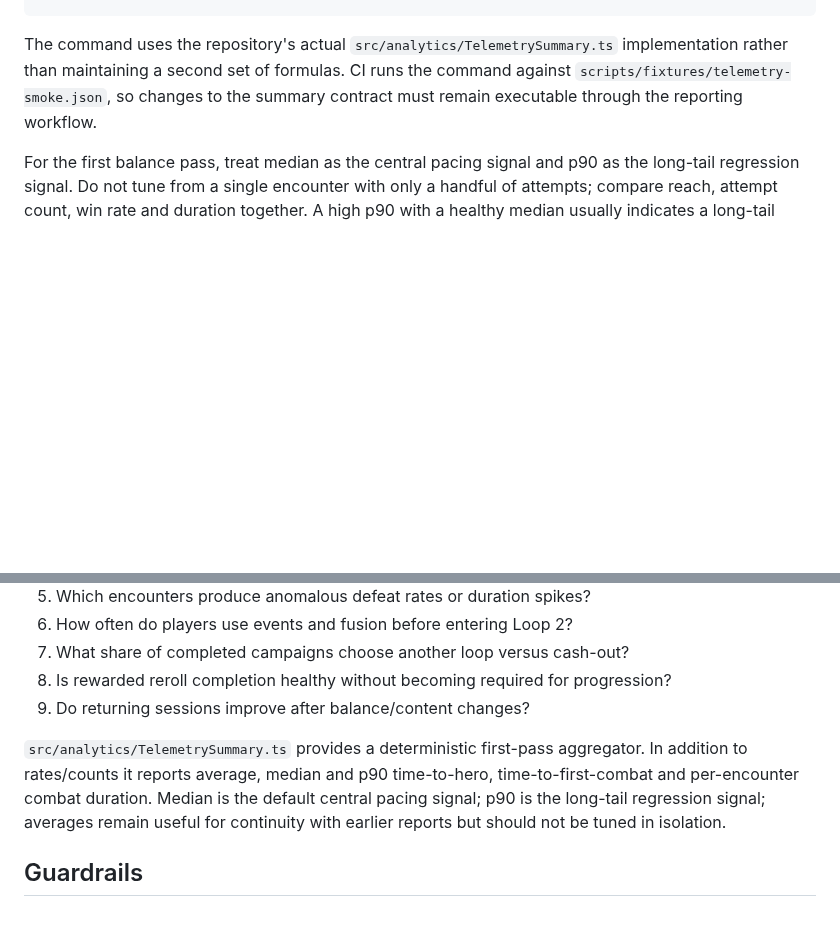
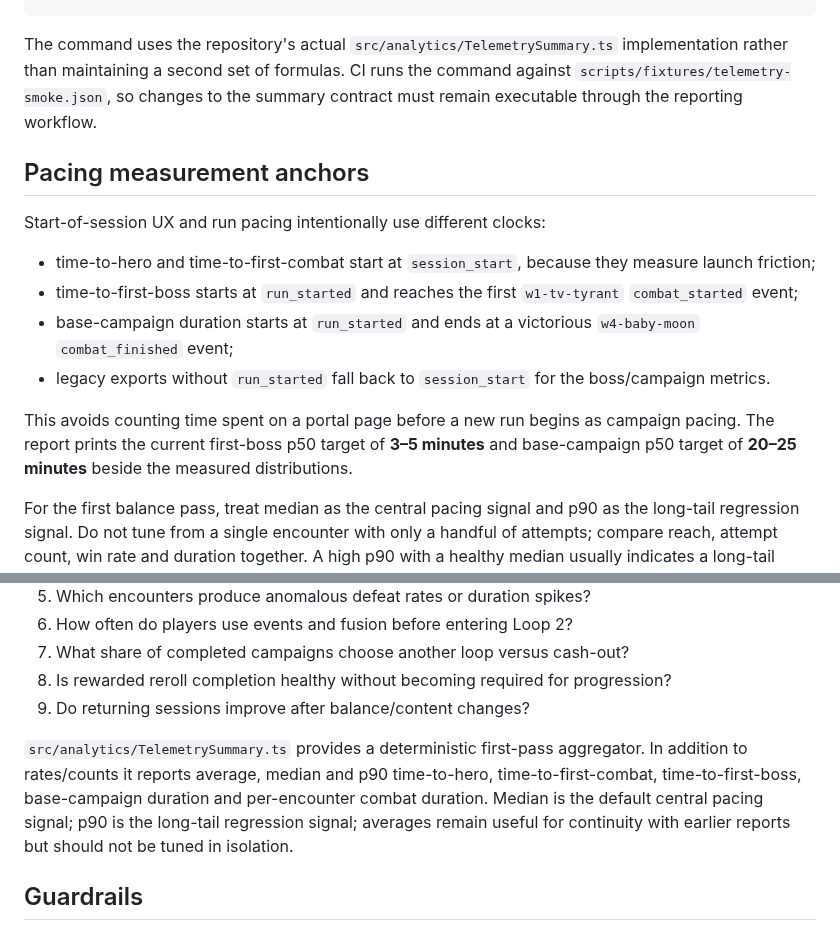
Before and after one commit to ivangemini/Game3, a Markdown page: docs/ANALYTICS.md, 2 parts joined by grey strips. Drawn GitHub-style; blank space fills up the shorter version.

Commit message:
docs: define run pacing measurement anchors

```diff
--- a/docs/ANALYTICS.md
+++ b/docs/ANALYTICS.md
@@ -94,6 +94,17 @@ npm run analytics:report -- telemetry.ndjson \
 
 The command uses the repository's actual `src/analytics/TelemetrySummary.ts` implementation rather than maintaining a second set of formulas. CI runs the command against `scripts/fixtures/telemetry-smoke.json`, so changes to the summary contract must remain executable through the reporting workflow.
 
+## Pacing measurement anchors
+
+Start-of-session UX and run pacing intentionally use different clocks:
+
+- time-to-hero and time-to-first-combat start at `session_start`, because they measure launch friction;
+- time-to-first-boss starts at `run_started` and reaches the first `w1-tv-tyrant` `combat_started` event;
+- base-campaign duration starts at `run_started` and ends at a victorious `w4-baby-moon` `combat_finished` event;
+- legacy exports without `run_started` fall back to `session_start` for the boss/campaign metrics.
+
+This avoids counting time spent on a portal page before a new run begins as campaign pacing. The report prints the current first-boss p50 target of **3–5 minutes** and base-campaign p50 target of **20–25 minutes** beside the measured distributions.
+
 For the first balance pass, treat median as the central pacing signal and p90 as the long-tail regression signal. Do not tune from a single encounter with only a handful of attempts; compare reach, attempt count, win rate and duration together. A high p90 with a healthy median usually indicates a long-tail problem rather than a globally slow encounter.
 
 ## Primary soft-launch questions
@@ -108,7 +119,7 @@ For the first balance pass, treat median as the central pacing signal and p90 as
 8. Is rewarded reroll completion healthy without becoming required for progression?
 9. Do returning sessions improve after balance/content changes?
 
-`src/analytics/TelemetrySummary.ts` provides a deterministic first-pass aggregator. In addition to rates/counts it reports average, median and p90 time-to-hero, time-to-first-combat and per-encounter combat duration. Median is the default central pacing signal; p90 is the long-tail regression signal; averages remain useful for continuity with earlier reports but should not be tuned in isolation.
+`src/analytics/TelemetrySummary.ts` provides a deterministic first-pass aggregator. In addition to rates/counts it reports average, median and p90 time-to-hero, time-to-first-combat, time-to-first-boss, base-campaign duration and per-encounter combat duration. Median is the default central pacing signal; p90 is the long-tail regression signal; averages remain useful for continuity with earlier reports but should not be tuned in isolation.
 
 ## Guardrails
 
```
